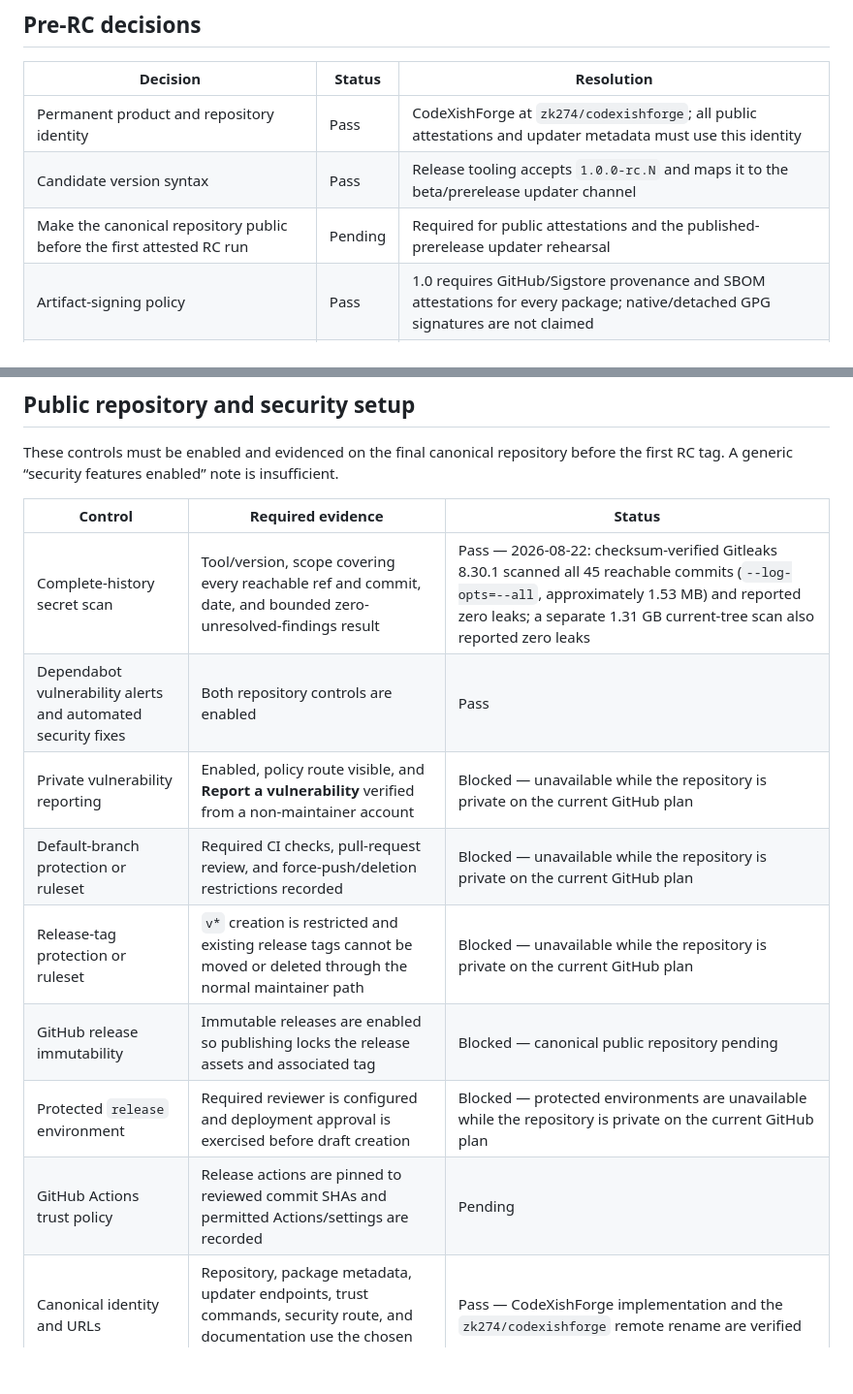
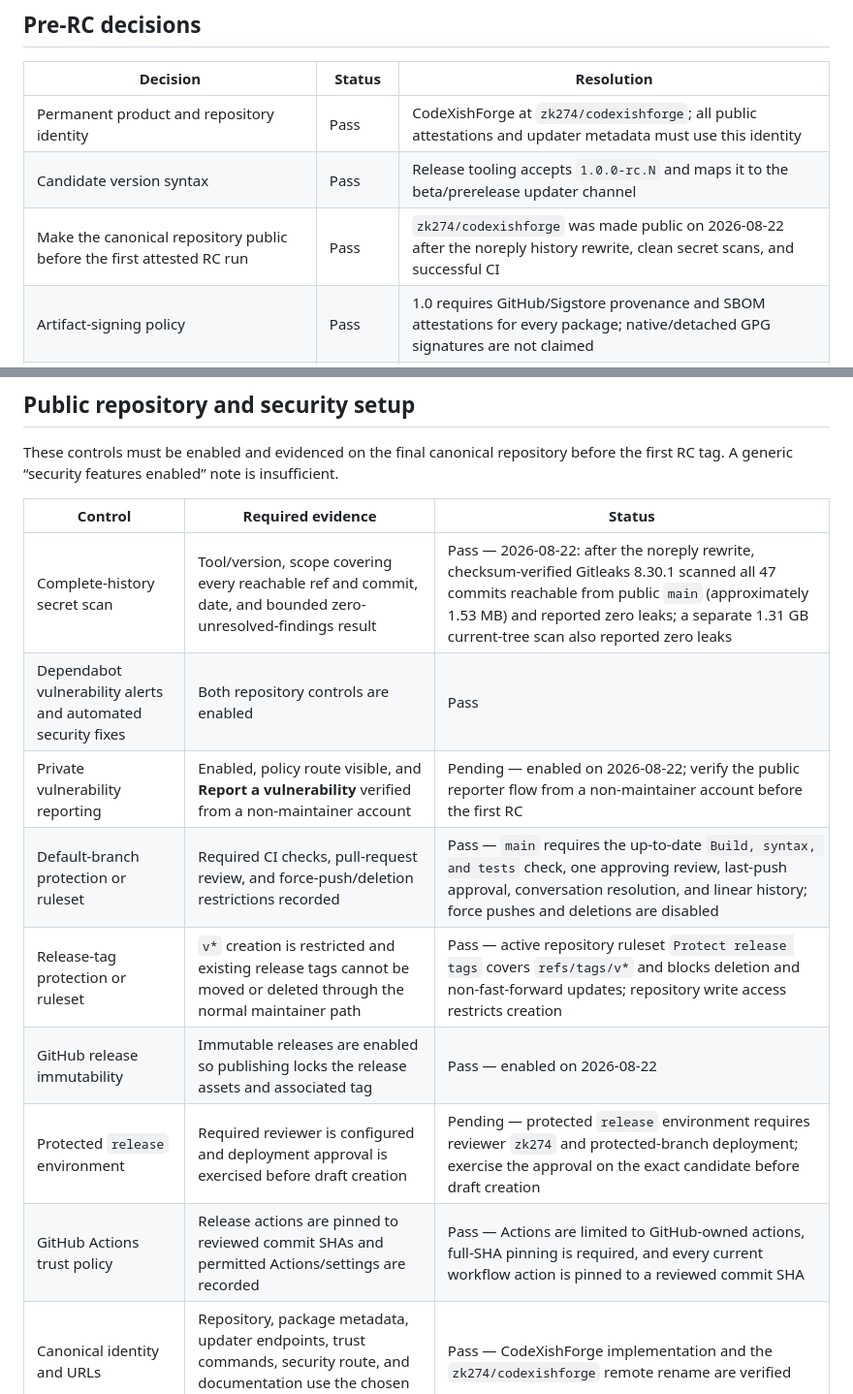
Before and after one commit to zk274/codexishforge, a Markdown page: docs/RELEASE-CHECKLIST.md, 2 parts joined by grey strips. Shown at 97% size. Rendered like a GitHub page; blank space fills up the shorter version.

Commit message:
docs(release): record public repository protections

```diff
--- a/docs/RELEASE-CHECKLIST.md
+++ b/docs/RELEASE-CHECKLIST.md
@@ -46,7 +46,7 @@ This template lists one architecture. If arm64 joins the first stable release, d
 | --- | --- | --- |
 | Permanent product and repository identity | Pass | CodeXishForge at `zk274/codexishforge`; all public attestations and updater metadata must use this identity |
 | Candidate version syntax | Pass | Release tooling accepts `1.0.0-rc.N` and maps it to the beta/prerelease updater channel |
-| Make the canonical repository public before the first attested RC run | Pending | Required for public attestations and the published-prerelease updater rehearsal |
+| Make the canonical repository public before the first attested RC run | Pass | `zk274/codexishforge` was made public on 2026-08-22 after the noreply history rewrite, clean secret scans, and successful CI |
 | Artifact-signing policy | Pass | 1.0 requires GitHub/Sigstore provenance and SBOM attestations for every package; native/detached GPG signatures are not claimed |
 | Release architecture | Pending | Recommended first-1.0 scope is verified `amd64`/`x86_64` only; adding arm64 expands every artifact, attestation, updater, package/session, and store-evidence gate |
 | Supported Linux baselines | Pending | Name the distributions, versions, architecture, GNOME/KDE versions, and Wayland/X11 sessions that 1.0 release notes will support; “modern Linux” is not a support definition |
@@ -63,14 +63,14 @@ These controls must be enabled and evidenced on the final canonical repository b
 
 | Control | Required evidence | Status |
 | --- | --- | --- |
-| Complete-history secret scan | Tool/version, scope covering every reachable ref and commit, date, and bounded zero-unresolved-findings result | Pass — 2026-08-22: checksum-verified Gitleaks 8.30.1 scanned all 45 reachable commits (`--log-opts=--all`, approximately 1.53 MB) and reported zero leaks; a separate 1.31 GB current-tree scan also reported zero leaks |
+| Complete-history secret scan | Tool/version, scope covering every reachable ref and commit, date, and bounded zero-unresolved-findings result | Pass — 2026-08-22: after the noreply rewrite, checksum-verified Gitleaks 8.30.1 scanned all 47 commits reachable from public `main` (approximately 1.53 MB) and reported zero leaks; a separate 1.31 GB current-tree scan also reported zero leaks |
 | Dependabot vulnerability alerts and automated security fixes | Both repository controls are enabled | Pass |
-| Private vulnerability reporting | Enabled, policy route visible, and **Report a vulnerability** verified from a non-maintainer account | Blocked — unavailable while the repository is private on the current GitHub plan |
-| Default-branch protection or ruleset | Required CI checks, pull-request review, and force-push/deletion restrictions recorded | Blocked — unavailable while the repository is private on the current GitHub plan |
-| Release-tag protection or ruleset | `v*` creation is restricted and existing release tags cannot be moved or deleted through the normal maintainer path | Blocked — unavailable while the repository is private on the current GitHub plan |
-| GitHub release immutability | Immutable releases are enabled so publishing locks the release assets and associated tag | Blocked — canonical public repository pending |
-| Protected `release` environment | Required reviewer is configured and deployment approval is exercised before draft creation | Blocked — protected environments are unavailable while the repository is private on the current GitHub plan |
-| GitHub Actions trust policy | Release actions are pinned to reviewed commit SHAs and permitted Actions/settings are recorded | Pending |
+| Private vulnerability reporting | Enabled, policy route visible, and **Report a vulnerability** verified from a non-maintainer account | Pending — enabled on 2026-08-22; verify the public reporter flow from a non-maintainer account before the first RC |
+| Default-branch protection or ruleset | Required CI checks, pull-request review, and force-push/deletion restrictions recorded | Pass — `main` requires the up-to-date `Build, syntax, and tests` check, one approving review, last-push approval, conversation resolution, and linear history; force pushes and deletions are disabled |
+| Release-tag protection or ruleset | `v*` creation is restricted and existing release tags cannot be moved or deleted through the normal maintainer path | Pass — active repository ruleset `Protect release tags` covers `refs/tags/v*` and blocks deletion and non-fast-forward updates; repository write access restricts creation |
+| GitHub release immutability | Immutable releases are enabled so publishing locks the release assets and associated tag | Pass — enabled on 2026-08-22 |
+| Protected `release` environment | Required reviewer is configured and deployment approval is exercised before draft creation | Pending — protected `release` environment requires reviewer `zk274` and protected-branch deployment; exercise the approval on the exact candidate before draft creation |
+| GitHub Actions trust policy | Release actions are pinned to reviewed commit SHAs and permitted Actions/settings are recorded | Pass — Actions are limited to GitHub-owned actions, full-SHA pinning is required, and every current workflow action is pinned to a reviewed commit SHA |
 | Canonical identity and URLs | Repository, package metadata, updater endpoints, trust commands, security route, and documentation use the chosen final identity | Pass — CodeXishForge implementation and the `zk274/codexishforge` remote rename are verified |
 
 ## Automated gates
```
